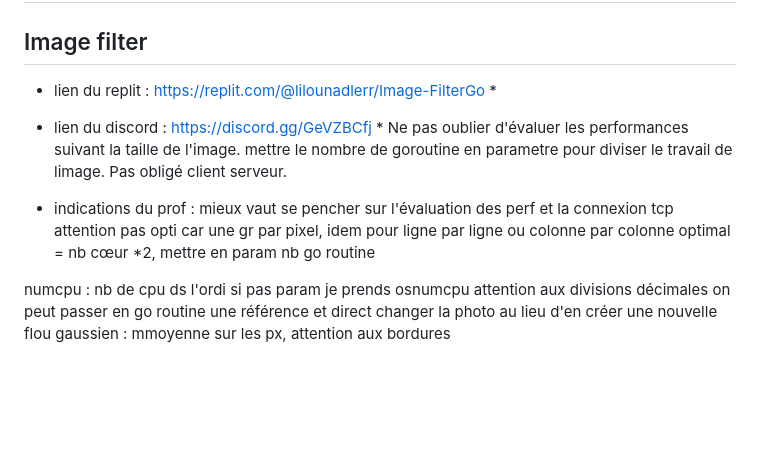
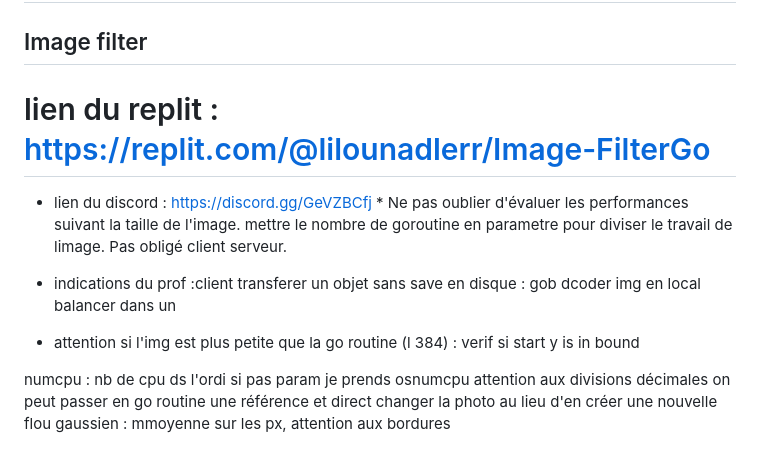
Before and after one commit to Margauxval/Projets-ELP, a Markdown page: README.md, the part around the change. Drawn GitHub-style; blank space fills up the shorter version.

```diff
--- a/README.md
+++ b/README.md
@@ -2,16 +2,15 @@
 ## Image filter
 
 
-* lien du replit : https://replit.com/@lilounadlerr/Image-FilterGo *
+# lien du replit : https://replit.com/@lilounadlerr/Image-FilterGo #
 * lien du discord : https://discord.gg/GeVZBCfj *
 Ne pas oublier d'évaluer les performances suivant la taille de l'image.
 mettre le nombre de goroutine en parametre pour diviser le travail de limage.
 Pas obligé client serveur.
 
 
-* indications du prof : mieux vaut se pencher sur l'évaluation des perf et la connexion tcp
-attention pas opti car une gr par pixel, idem pour ligne par ligne ou colonne par colonne
-optimal = nb cœur *2, mettre en param nb go routine
+* indications du prof :client transferer un objet sans save en disque : gob dcoder img en local balancer dans un
+* attention si l'img est plus petite que la go routine (l 384) : verif si start y is in bound
 
 numcpu : nb de cpu ds l'ordi si pas param je prends osnumcpu attention aux divisions décimales
 on peut passer en go routine une référence et direct changer la photo au lieu d'en créer une nouvelle
```
